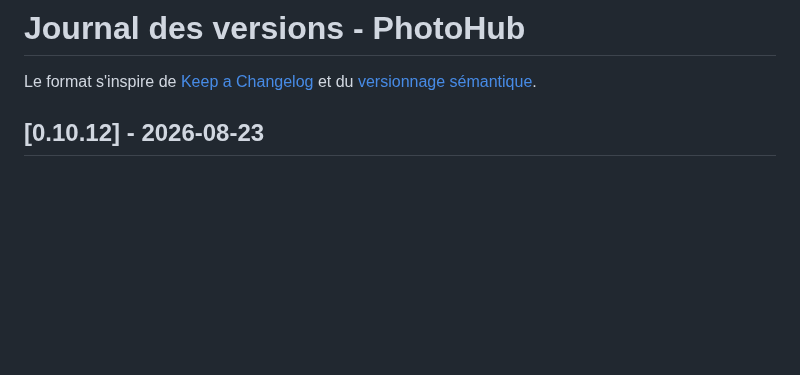
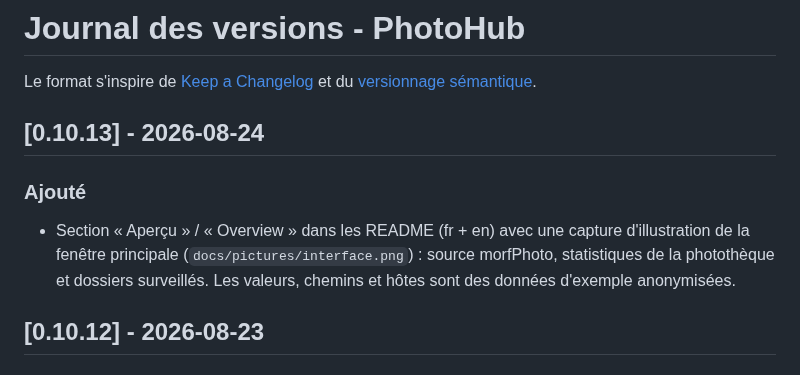
Before and after one commit to morfredus/PhotoHub, a Markdown page: CHANGELOG.md, the part around the change. GitHub-like rendering; blank space fills up the shorter version.

```diff
--- a/CHANGELOG.md
+++ b/CHANGELOG.md
@@ -2,6 +2,15 @@
 
 Le format s'inspire de [Keep a Changelog](https://keepachangelog.com/fr/1.1.0/)
 et du [versionnage sémantique](https://semver.org/lang/fr/).
+
+## [0.10.13] - 2026-08-24
+
+### Ajouté
+
+- Section « Aperçu » / « Overview » dans les README (fr + en) avec une capture
+  d'illustration de la fenêtre principale (`docs/pictures/interface.png`) :
+  source morfPhoto, statistiques de la photothèque et dossiers surveillés. Les
+  valeurs, chemins et hôtes sont des données d'exemple anonymisées.
 
 ## [0.10.12] - 2026-08-23
 
```
Also changed, not shown: README.fr.md (+10 -1 lines), README.md (+9 -1 lines), docs/pictures/interface.png (added), 1 other file.
